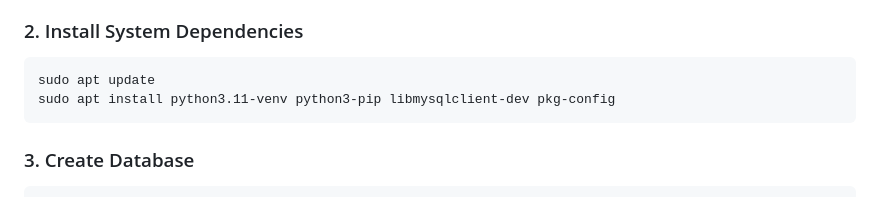
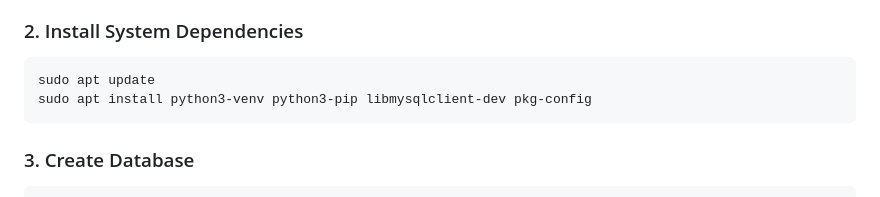
Before and after one commit to jlundholm/cteTime, a Markdown page: README.md, the part around the change. Rendered like a GitHub page.

Commit message:
Updated System Dependencies

````diff
--- a/README.md
+++ b/README.md
@@ -49,7 +49,7 @@ cd cteTime
 
 ```bash
 sudo apt update
-sudo apt install python3.11-venv python3-pip libmysqlclient-dev pkg-config
+sudo apt install python3-venv python3-pip libmysqlclient-dev pkg-config
 ```
 
 ### 3. Create Database
````
